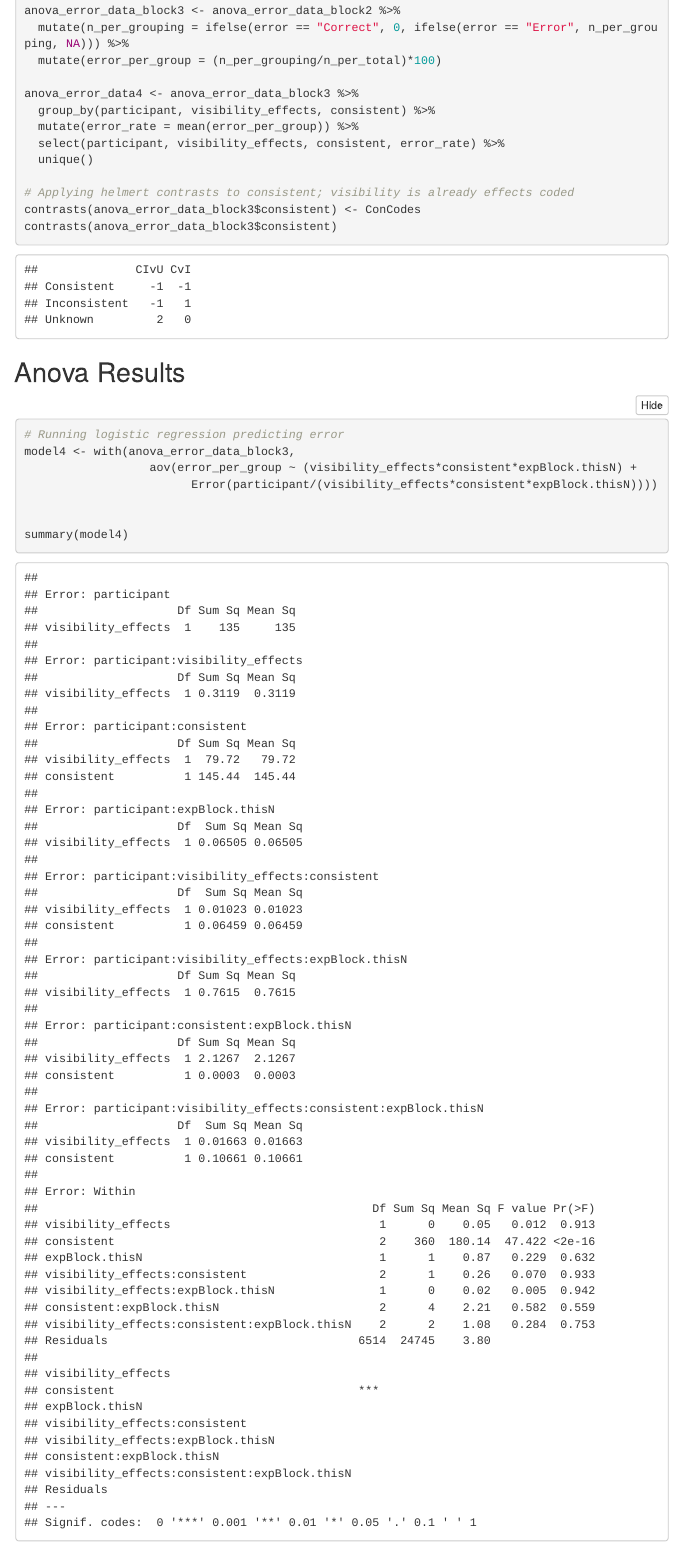
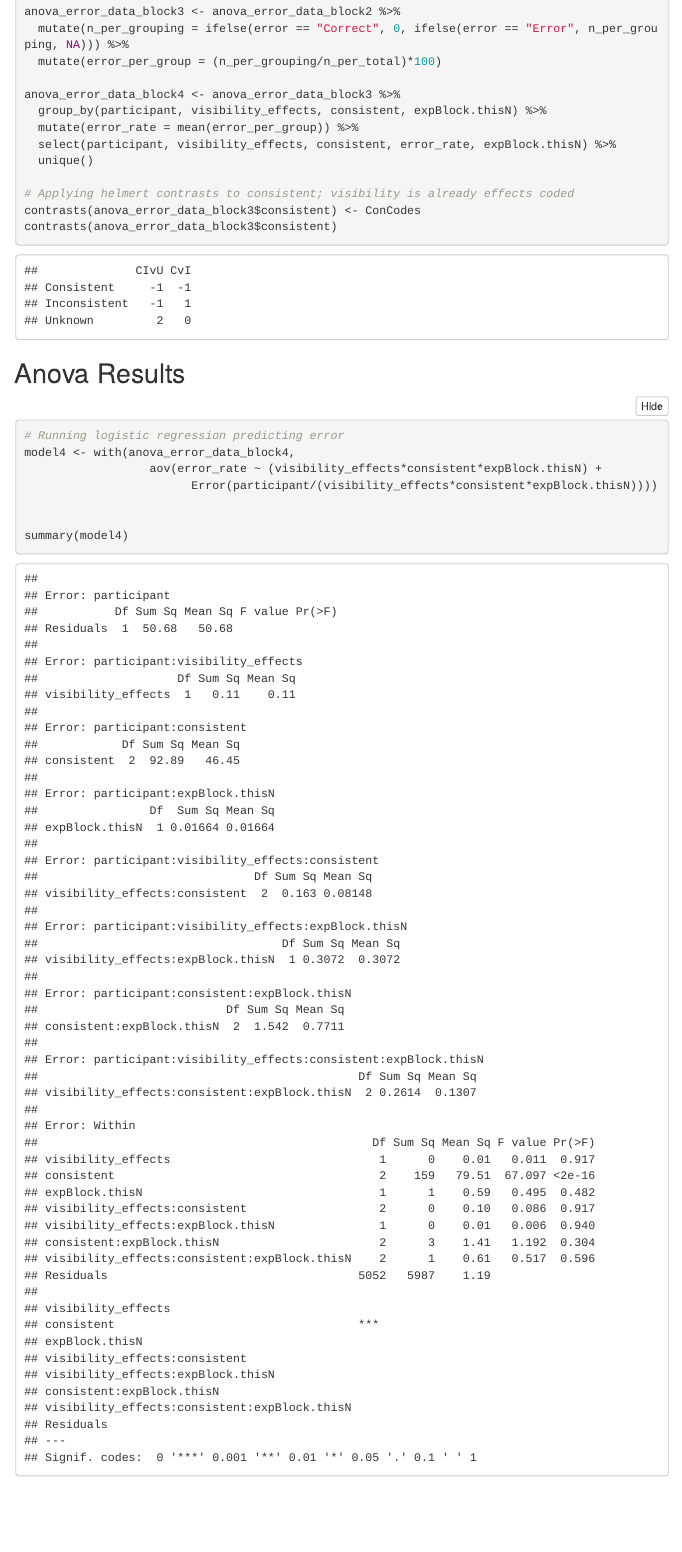
Before and after one commit to kdenning/implicit-conceptual-pt, an R Markdown document (implicit_conceptual_pt_analysis.Rmd): the page in a window 1100 px wide, from 16090 px down before the commit and from 16060 px down after it, so that both start at the same text. The pictures show the output file implicit_conceptual_pt_analysis.html that the author committed with the source, opened offline; menus at the side of the page are left out.

Commit message:
Corrected dataset that error models are pulling from

````diff
--- a/implicit_conceptual_pt_analysis.Rmd
+++ b/implicit_conceptual_pt_analysis.Rmd
@@ -570,10 +570,10 @@ anova_error_data_block3 <- anova_error_data_block2 %>%
   mutate(n_per_grouping = ifelse(error == "Correct", 0, ifelse(error == "Error", n_per_grouping, NA))) %>%
   mutate(error_per_group = (n_per_grouping/n_per_total)*100)
 
-anova_error_data4 <- anova_error_data_block3 %>%
-  group_by(participant, visibility_effects, consistent) %>%
+anova_error_data_block4 <- anova_error_data_block3 %>%
+  group_by(participant, visibility_effects, consistent, expBlock.thisN) %>%
   mutate(error_rate = mean(error_per_group)) %>%
-  select(participant, visibility_effects, consistent, error_rate) %>%
+  select(participant, visibility_effects, consistent, error_rate, expBlock.thisN) %>%
   unique()
 
 # Applying helmert contrasts to consistent; visibility is already effects coded
@@ -585,8 +585,8 @@ contrasts(anova_error_data_block3$consistent)
 
 ```{r}
 # Running logistic regression predicting error
-model4 <- with(anova_error_data_block3,
-                  aov(error_per_group ~ (visibility_effects*consistent*expBlock.thisN) +
+model4 <- with(anova_error_data_block4,
+                  aov(error_rate ~ (visibility_effects*consistent*expBlock.thisN) +
                         Error(participant/(visibility_effects*consistent*expBlock.thisN))))
 
 
````
Also changed, not shown: implicit_conceptual_pt_analysis.html, implicit_conceptual_pt_analysis.Rmd (4 more changed lines).
